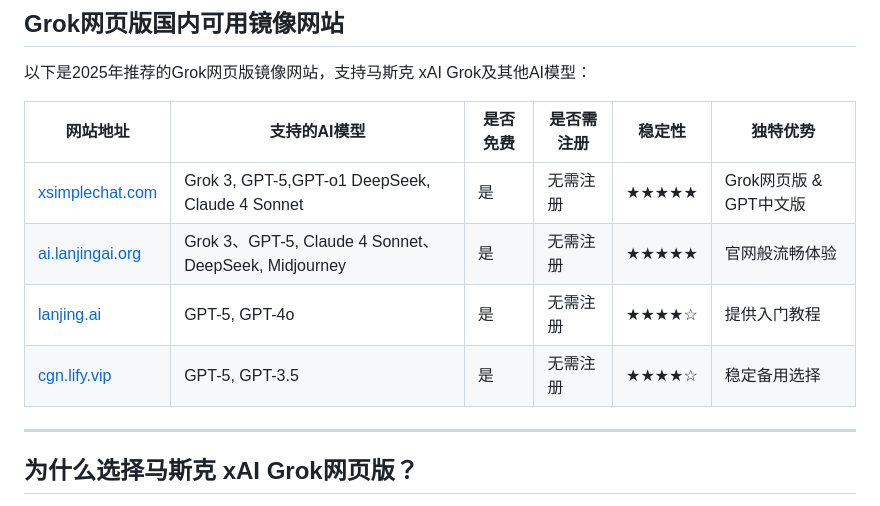
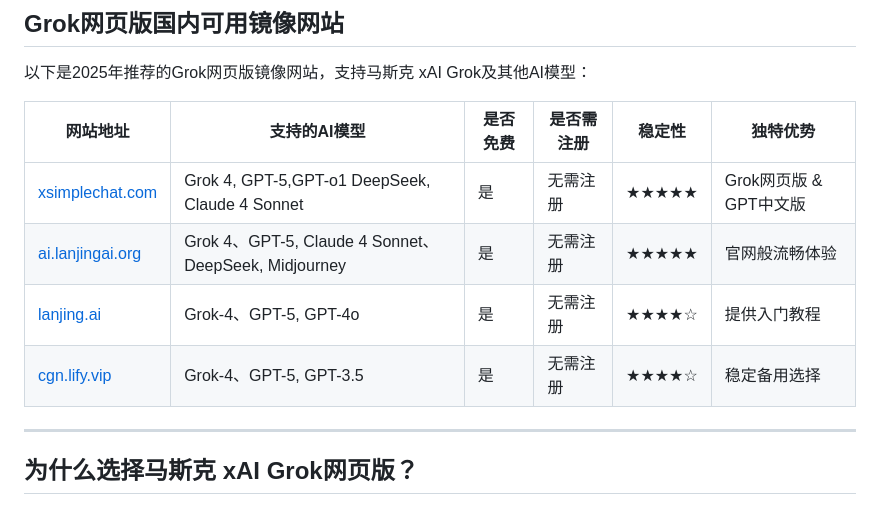
Before and after one commit to xai-site/xai-cn, a Markdown page: README.md, the part around one of its changes. Rendered like a GitHub page.

```diff
--- a/README.md
+++ b/README.md
@@ -20,10 +20,10 @@
 
 | 网站地址                  | 支持的AI模型          | 是否免费 | 是否需注册 | 稳定性 | 独特优势            |
 |---------------------------|-----------------------|----------|------------|--------|---------------------|
-| [xsimplechat.com](https://xsimplechat.com) | Grok 3, GPT-5,GPT-o1 DeepSeek, Claude 4 Sonnet | 是       | 无需注册   | ★★★★★  | Grok网页版 & GPT中文版 |
-| [ai.lanjingai.org](https://ai.lanjingai.org)       | Grok 3、GPT-5, Claude 4 Sonnet、DeepSeek, Midjourney   | 是       | 无需注册   | ★★★★★  | 官网般流畅体验     |
-| [lanjing.ai](https://lanjing.ai)             | GPT-5, GPT-4o                | 是       | 无需注册   | ★★★★☆  | 提供入门教程       |
-| [cgn.lify.vip](https://cgn.lify.vip)         | GPT-5, GPT-3.5              | 是       | 无需注册   | ★★★★☆  | 稳定备用选择       |
+| [xsimplechat.com](https://xsimplechat.com) | Grok 4, GPT-5,GPT-o1 DeepSeek, Claude 4 Sonnet | 是       | 无需注册   | ★★★★★  | Grok网页版 & GPT中文版 |
+| [ai.lanjingai.org](https://ai.lanjingai.org)       | Grok 4、GPT-5, Claude 4 Sonnet、DeepSeek, Midjourney   | 是       | 无需注册   | ★★★★★  | 官网般流畅体验     |
+| [lanjing.ai](https://lanjing.ai)             | Grok-4、GPT-5, GPT-4o                | 是       | 无需注册   | ★★★★☆  | 提供入门教程       |
+| [cgn.lify.vip](https://cgn.lify.vip)         | Grok-4、GPT-5, GPT-3.5              | 是       | 无需注册   | ★★★★☆  | 稳定备用选择       |
 
 
 ---
```
Also changed, not shown: other parts of README.md (+1 -1 lines).
